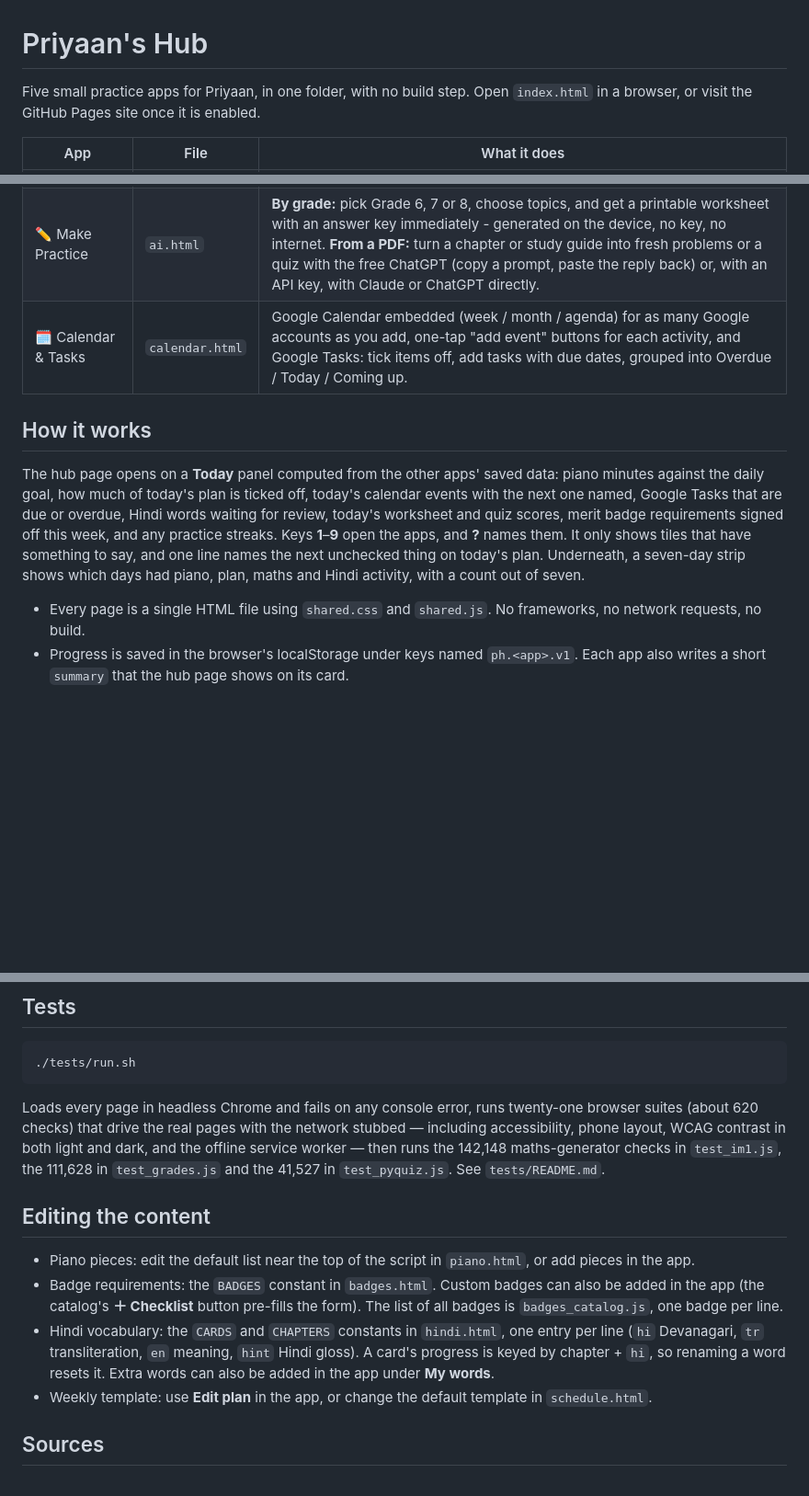
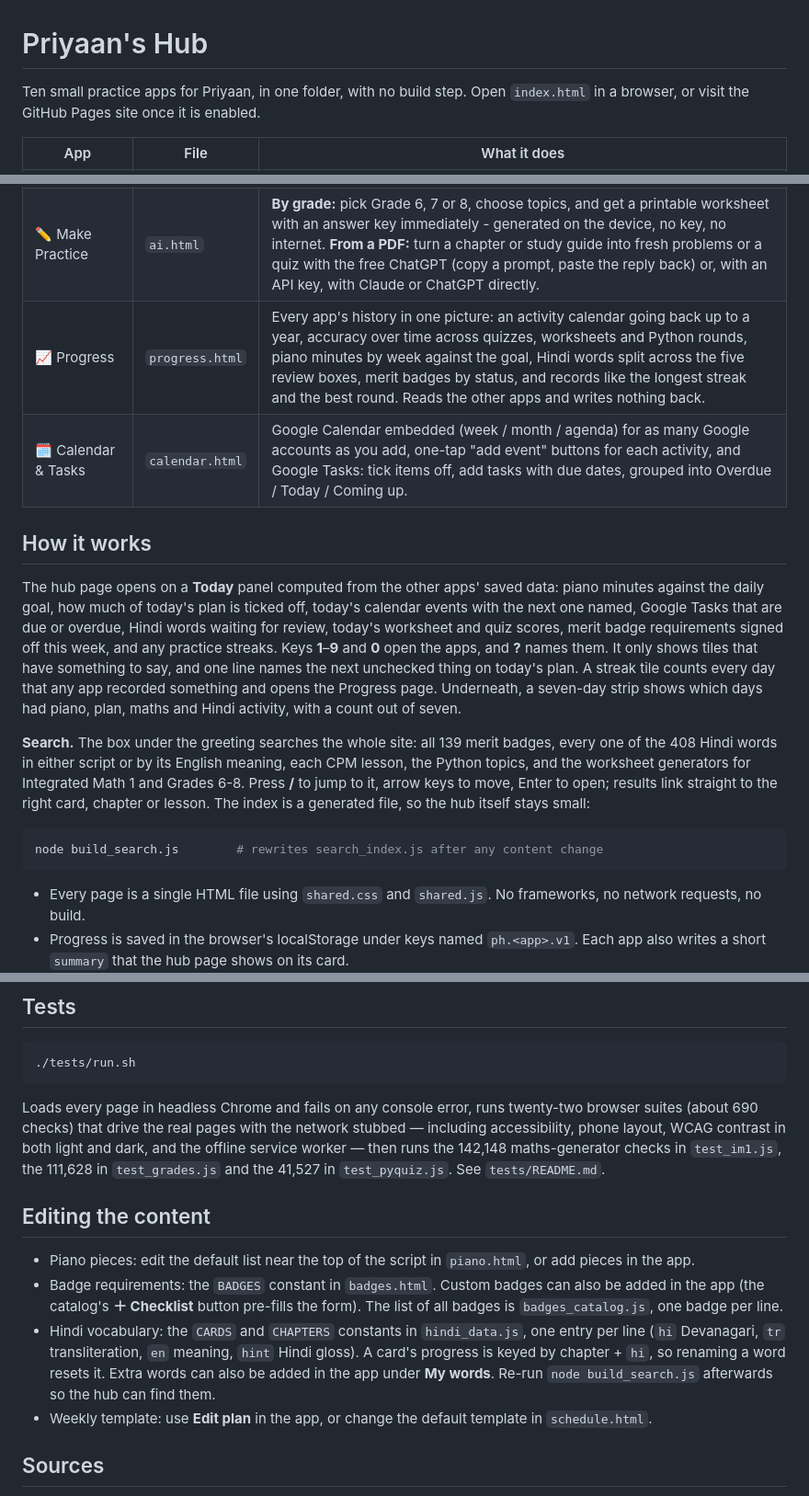
Before and after one commit to priyaanh/priyaan-hub, a Markdown page: README.md, 3 parts joined by grey strips. Shown at 92% size. Rendered like a GitHub page; blank space fills up the shorter version.

Commit message:
Bring the README up to date
It still opened with "five small practice apps" and had no row for
Progress, nothing about the search box, and pointed at hindi.html for
vocabulary that moved to hindi_data.js.

Also documents the three test suites that were missing from
tests/README.md and the iframe-reload pitfall that cost an hour today.

````diff
--- a/README.md
+++ b/README.md
@@ -1,6 +1,6 @@
 # Priyaan's Hub
 
-Five small practice apps for Priyaan, in one folder, with no build step. Open `index.html` in a browser, or visit the GitHub Pages site once it is enabled.
+Ten small practice apps for Priyaan, in one folder, with no build step. Open `index.html` in a browser, or visit the GitHub Pages site once it is enabled.
 
 | App | File | What it does |
 | --- | --- | --- |
@@ -12,11 +12,18 @@ Five small practice apps for Priyaan, in one folder, with no build step. Open `i
 | 📅 Weekly Plan | `schedule.html` | One week of piano, dance, Scouts, math, and Hindi with checkboxes per day, plus any Google Tasks that are due or overdue. |
 | 🐍 Python Practice | `python.html` | Short rounds of "what does this print?" on eleven topics: types, strings, lists, loops, if/elif/else, functions, dictionaries, f-strings, list comprehensions, tuples and sets, and errors. A quick reference sits under the topic picker. Multiple choice or typed, with an explanation after each one, a review of what you missed, and history. Questions are generated on the device. |
 | ✏️ Make Practice | `ai.html` | **By grade:** pick Grade 6, 7 or 8, choose topics, and get a printable worksheet with an answer key immediately - generated on the device, no key, no internet. **From a PDF:** turn a chapter or study guide into fresh problems or a quiz with the free ChatGPT (copy a prompt, paste the reply back) or, with an API key, with Claude or ChatGPT directly. |
+| 📈 Progress | `progress.html` | Every app's history in one picture: an activity calendar going back up to a year, accuracy over time across quizzes, worksheets and Python rounds, piano minutes by week against the goal, Hindi words split across the five review boxes, merit badges by status, and records like the longest streak and the best round. Reads the other apps and writes nothing back. |
 | 🗓️ Calendar &amp; Tasks | `calendar.html` | Google Calendar embedded (week / month / agenda) for as many Google accounts as you add, one-tap "add event" buttons for each activity, and Google Tasks: tick items off, add tasks with due dates, grouped into Overdue / Today / Coming up. |
 
 ## How it works
 
-The hub page opens on a **Today** panel computed from the other apps' saved data: piano minutes against the daily goal, how much of today's plan is ticked off, today's calendar events with the next one named, Google Tasks that are due or overdue, Hindi words waiting for review, today's worksheet and quiz scores, merit badge requirements signed off this week, and any practice streaks. Keys **1**–**9** open the apps, and **?** names them. It only shows tiles that have something to say, and one line names the next unchecked thing on today's plan. Underneath, a seven-day strip shows which days had piano, plan, maths and Hindi activity, with a count out of seven.
+The hub page opens on a **Today** panel computed from the other apps' saved data: piano minutes against the daily goal, how much of today's plan is ticked off, today's calendar events with the next one named, Google Tasks that are due or overdue, Hindi words waiting for review, today's worksheet and quiz scores, merit badge requirements signed off this week, and any practice streaks. Keys **1**–**9** and **0** open the apps, and **?** names them. It only shows tiles that have something to say, and one line names the next unchecked thing on today's plan. A streak tile counts every day that any app recorded something and opens the Progress page. Underneath, a seven-day strip shows which days had piano, plan, maths and Hindi activity, with a count out of seven.
+
+**Search.** The box under the greeting searches the whole site: all 139 merit badges, every one of the 408 Hindi words in either script or by its English meaning, each CPM lesson, the Python topics, and the worksheet generators for Integrated Math 1 and Grades 6-8. Press **/** to jump to it, arrow keys to move, Enter to open; results link straight to the right card, chapter or lesson. The index is a generated file, so the hub itself stays small:
+
+```bash
+node build_search.js        # rewrites search_index.js after any content change
+```
 
 
 - Every page is a single HTML file using `shared.css` and `shared.js`. No frameworks, no network requests, no build.
@@ -81,7 +88,7 @@ The page then shows **Workbook · offline** and opens the local file. The PDFs s
 ./tests/run.sh
 ```
 
-Loads every page in headless Chrome and fails on any console error, runs twenty-one browser suites (about 620
+Loads every page in headless Chrome and fails on any console error, runs twenty-two browser suites (about 690
 checks) that drive the real pages with the network stubbed — including accessibility, phone layout, WCAG
 contrast in both light and dark, and the offline service worker — then runs the 142,148 maths-generator
 checks in `test_im1.js`, the 111,628 in `test_grades.js` and the 41,527 in `test_pyquiz.js`. See `tests/README.md`.
@@ -90,7 +97,7 @@ checks in `test_im1.js`, the 111,628 in `test_grades.js` and the 41,527 in `test
 
 - Piano pieces: edit the default list near the top of the script in `piano.html`, or add pieces in the app.
 - Badge requirements: the `BADGES` constant in `badges.html`. Custom badges can also be added in the app (the catalog's **＋ Checklist** button pre-fills the form). The list of all badges is `badges_catalog.js`, one badge per line.
-- Hindi vocabulary: the `CARDS` and `CHAPTERS` constants in `hindi.html`, one entry per line (`hi` Devanagari, `tr` transliteration, `en` meaning, `hint` Hindi gloss). A card's progress is keyed by chapter + `hi`, so renaming a word resets it. Extra words can also be added in the app under **My words**.
+- Hindi vocabulary: the `CARDS` and `CHAPTERS` constants in `hindi_data.js`, one entry per line (`hi` Devanagari, `tr` transliteration, `en` meaning, `hint` Hindi gloss). A card's progress is keyed by chapter + `hi`, so renaming a word resets it. Extra words can also be added in the app under **My words**. Re-run `node build_search.js` afterwards so the hub can find them.
 - Weekly template: use **Edit plan** in the app, or change the default template in `schedule.html`.
 
 ## Sources
````
Also changed, not shown: 1 other file.
